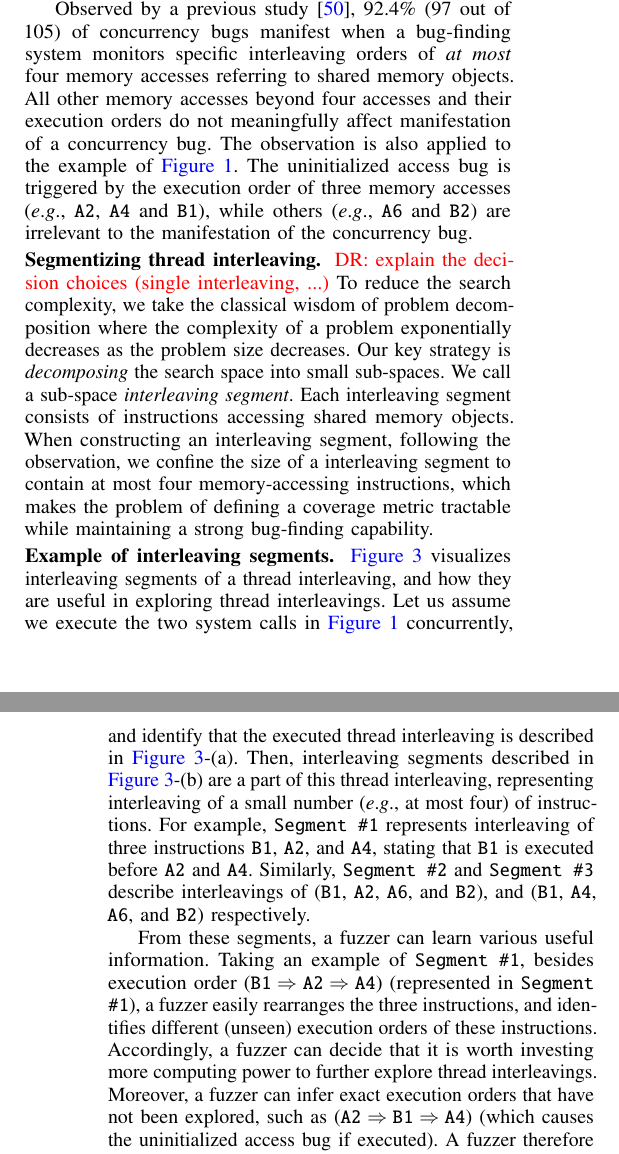
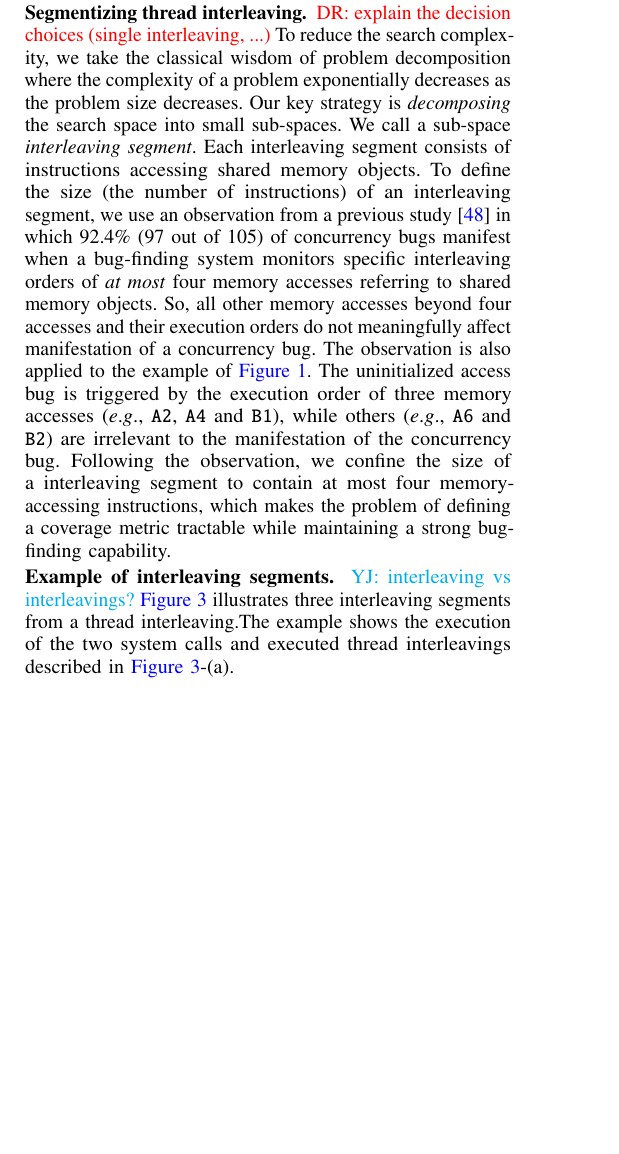
Before and after one commit to threeearcat/razzerv2-paper, a LaTeX paper (p.tex, which reads design.tex): two parts of the columns of pages 3 and 4 of 17 before the commit and part of one column of page 3 of 15 after it, the two joined at a grey line, cut so that both start at the same text, the shorter picture padded with empty space. Compiled offline with pdfLaTeX; a LaTeX package or settings file that is missing is left out.

Commit message:
Update on Overleaf.

```diff
--- a/design.tex
+++ b/design.tex
@@ -32,2 +32 @@ multi-thread input in three steps:
 \item \textbf{\textit{Recomposing}} a new thread interleaving from
-  mutated segments to further explore thread interleavings
@@ -78,22 +78,6 @@ exponentially.
 %
 Therefore, this work seeks to strike the balance in the trade-off
 between the bug-finding capability and the search complexity.
-
-Observed by a previous study~\cite{learningfrommistakes}, 92.4\% (97
-out of 105) of concurrency bugs manifest when a bug-finding system
-monitors specific interleaving orders of \textit{at most} four memory
-accesses referring to shared memory objects.
-%
-All other memory accesses beyond four accesses and their execution
-orders do not meaningfully affect manifestation of a concurrency bug.
-%
-The observation is also applied to the example of
-\autoref{fig:cve-2017-17712}. The uninitialized access bug is
-triggered by the execution order of three memory accesses (\eg,
-\texttt{A2}, \texttt{A4} and \texttt{B1}), while others (\eg,
-\texttt{A6} and \texttt{B2}) are irrelevant to the manifestation of
-the concurrency bug.
-
 
 \PP{Segmentizing thread interleaving}
 %
@@ -109,10 +93,22 @@ sub-spaces. We call a sub-space \textit{interleaving segment}.
 Each interleaving segment consists of instructions accessing
 shared memory objects.
 % the same  memory objects. (\ie, conflicting instructions).
+To define the size (the number of instructions) of an interleaving segment,
+we use an observation from a previous study~\cite{learningfrommistakes}
+in which 92.4\% (97 out of 105) of concurrency bugs manifest when a bug-finding system
+monitors specific interleaving orders of \textit{at most} four memory
+accesses referring to shared memory objects.
 %
+So, all other memory accesses beyond four accesses and their execution
+orders do not meaningfully affect manifestation of a concurrency bug.
 %
-When constructing an interleaving segment, following the observation,
-we confine the size of a interleaving segment
+The observation is also applied to the example of
+\autoref{fig:cve-2017-17712}. The uninitialized access bug is
+triggered by the execution order of three memory accesses (\eg,
+\texttt{A2}, \texttt{A4} and \texttt{B1}), while others (\eg,
+\texttt{A6} and \texttt{B2}) are irrelevant to the manifestation of
+the concurrency bug.
+Following the observation,  we confine the size of a interleaving segment
 to contain at most four memory-accessing instructions,
 which makes the problem of defining a coverage metric tractable while maintaining a strong bug-finding capability.
 
@@ -129,18 +125,18 @@ which makes the problem of defining a coverage metric tractable while maintainin
   \label{fig:keyidea}
 \end{figure}
 %
-\autoref{fig:keyidea} visualizes interleaving segments of a thread
-interleaving, and how they are useful in exploring thread
-interleavings.
+\yj{interleaving vs interleavings?}
+\autoref{fig:keyidea} illustrates three interleaving segments
+from a thread interleaving.%, and how they are useful in exploring thread
+%interleavings.
 %
-Let us assume we execute the two system calls in
-\autoref{fig:cve-2017-17712} concurrently, and identify that the
-executed thread interleaving is described in
+The example shows the execution of the two system calls
+and executed thread interleavings described in
 \autoref{fig:keyidea}-(a).
 %
+\yj{Add a pointer
 Then, interleaving segments described in \autoref{fig:keyidea}-(b) are
-a part of this thread interleaving, representing interleaving of a
-small number (\eg, at most four) of instructions.
+a part of the thread interleaving, comprised by at most four instructions.
 %
 For example, \texttt{Segment \#1} represents interleaving of three
 instructions \texttt{B1}, \texttt{A2}, and \texttt{A4}, stating that
@@ -157,12 +153,12 @@ From these segments, a fuzzer can learn various useful information.
 %
 Taking an example of \texttt{Segment \#1}, besides execution order
 ($\texttt{B1} \Rightarrow \texttt{A2} \Rightarrow \texttt{A4}$)
-(represented in \texttt{Segment \#1}), a fuzzer easily rearranges the
-three instructions, and identifies different (unseen) execution orders
-of these instructions.
+(represented in \texttt{Segment \#1}), a fuzzer easily rearranges
+interleaving orders of the three instructions to generate
+different (unseen) execution orders of these instructions.
 %
-Accordingly, a fuzzer can decide that it is worth investing more
-computing power to further explore thread interleavings.
+%Accordingly, a fuzzer can decide that it is worth investing more
+%computing power to further explore thread interleavings.
 %
 Moreover, a fuzzer can infer exact execution orders that have not been
 explored, such as
```
Also changed, not shown: design.tex (39 more changed lines).
